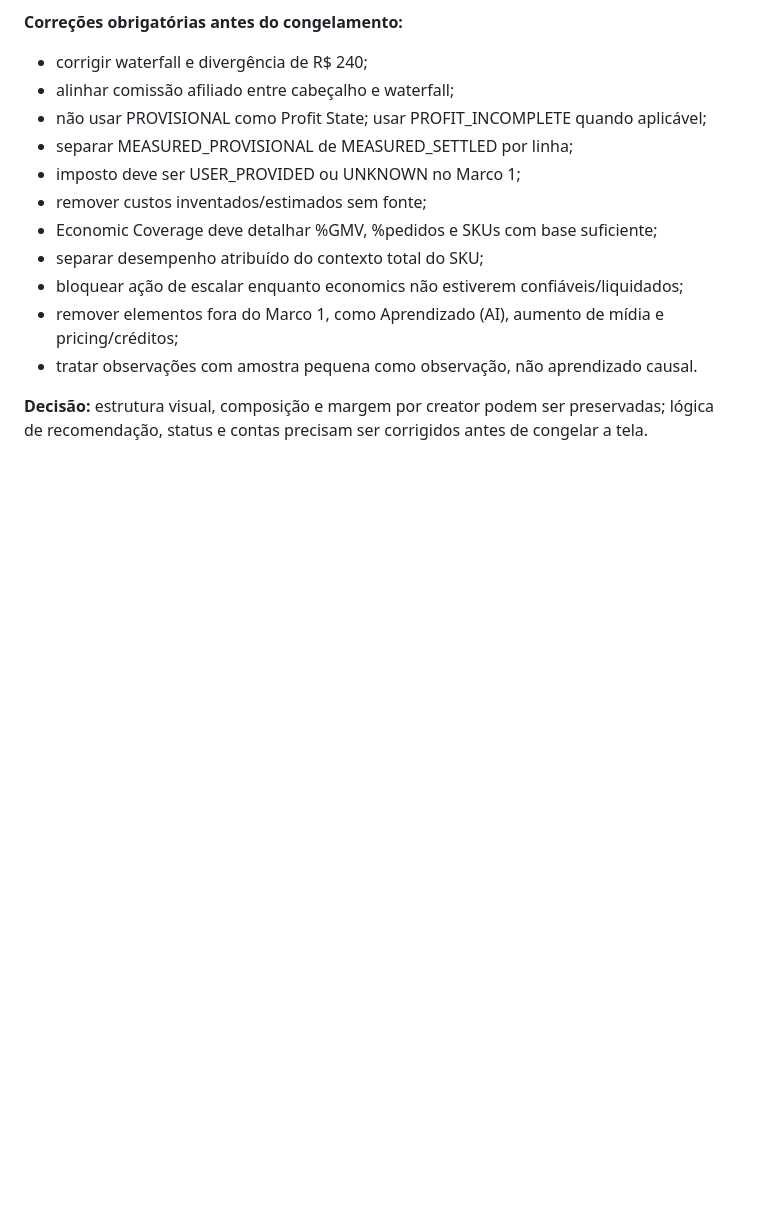
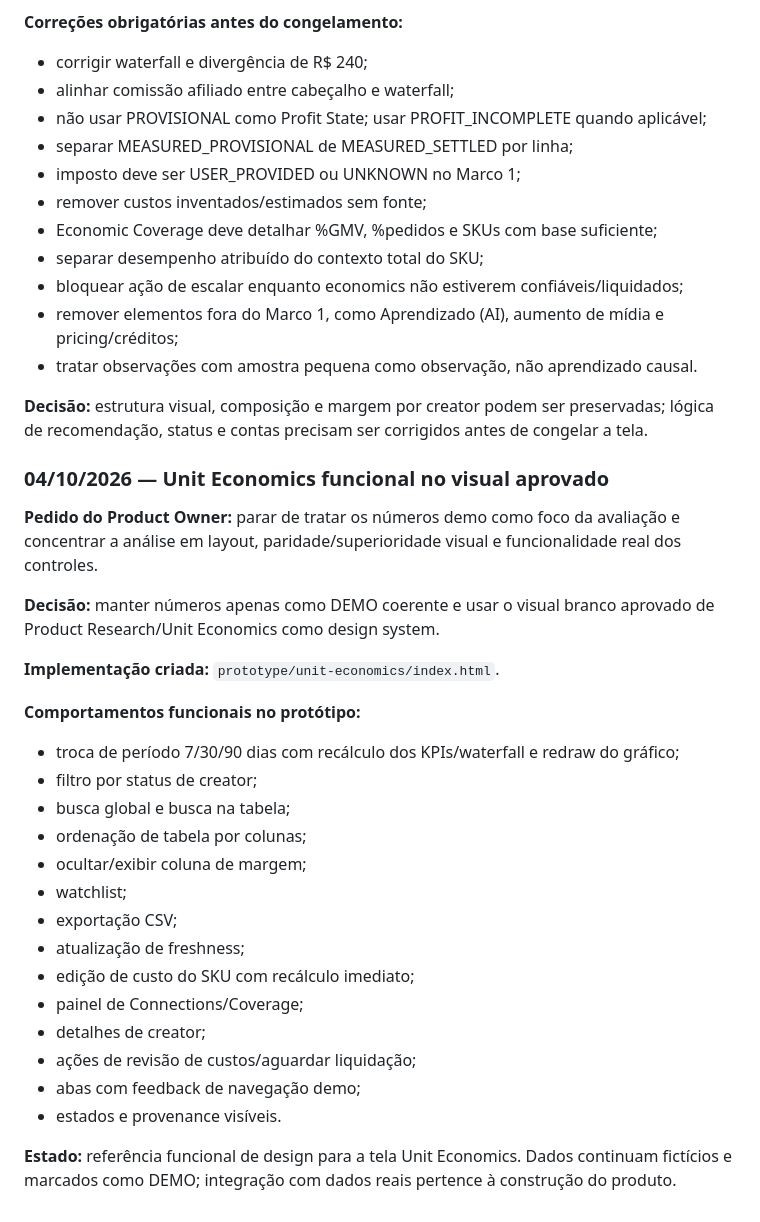
Before and after one commit to dbdanielbaracho/COMMERCE-OS, a Markdown page: MEMORIA_CREATOR_COMMERCE_OS.md, the part around the change. Drawn GitHub-style; blank space fills up the shorter version.

Commit message:
docs: record functional Unit Economics reference prototype

```diff
--- a/MEMORIA_CREATOR_COMMERCE_OS.md
+++ b/MEMORIA_CREATOR_COMMERCE_OS.md
@@ -702,3 +702,28 @@ A partir de agora:
 - tratar observações com amostra pequena como observação, não aprendizado causal.
 
 **Decisão:** estrutura visual, composição e margem por creator podem ser preservadas; lógica de recomendação, status e contas precisam ser corrigidos antes de congelar a tela.
+
+### 04/10/2026 — Unit Economics funcional no visual aprovado
+**Pedido do Product Owner:** parar de tratar os números demo como foco da avaliação e concentrar a análise em layout, paridade/superioridade visual e funcionalidade real dos controles.
+
+**Decisão:** manter números apenas como DEMO coerente e usar o visual branco aprovado de Product Research/Unit Economics como design system.
+
+**Implementação criada:** `prototype/unit-economics/index.html`.
+
+**Comportamentos funcionais no protótipo:**
+- troca de período 7/30/90 dias com recálculo dos KPIs/waterfall e redraw do gráfico;
+- filtro por status de creator;
+- busca global e busca na tabela;
+- ordenação de tabela por colunas;
+- ocultar/exibir coluna de margem;
+- watchlist;
+- exportação CSV;
+- atualização de freshness;
+- edição de custo do SKU com recálculo imediato;
+- painel de Connections/Coverage;
+- detalhes de creator;
+- ações de revisão de custos/aguardar liquidação;
+- abas com feedback de navegação demo;
+- estados e provenance visíveis.
+
+**Estado:** referência funcional de design para a tela Unit Economics. Dados continuam fictícios e marcados como DEMO; integração com dados reais pertence à construção do produto.
```
